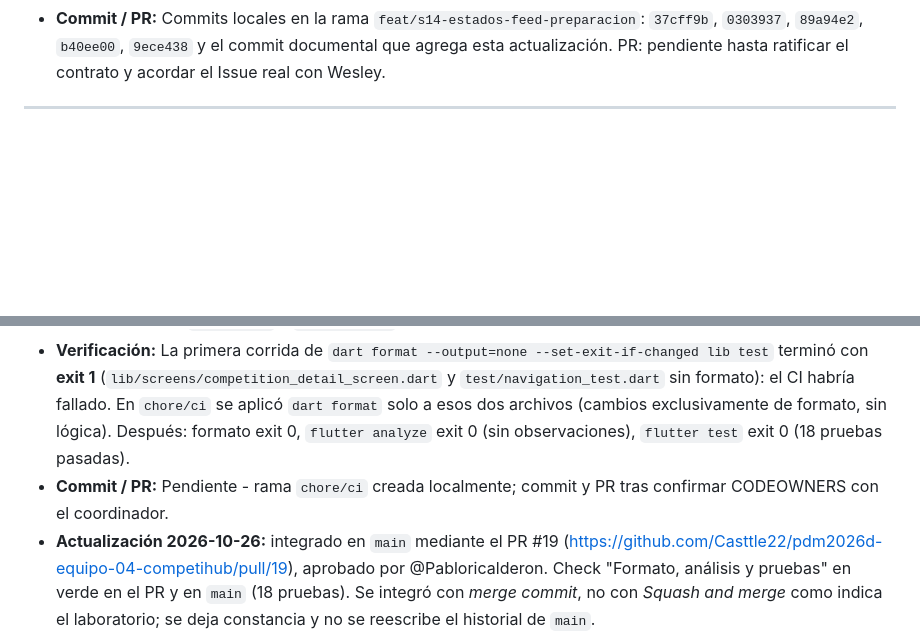
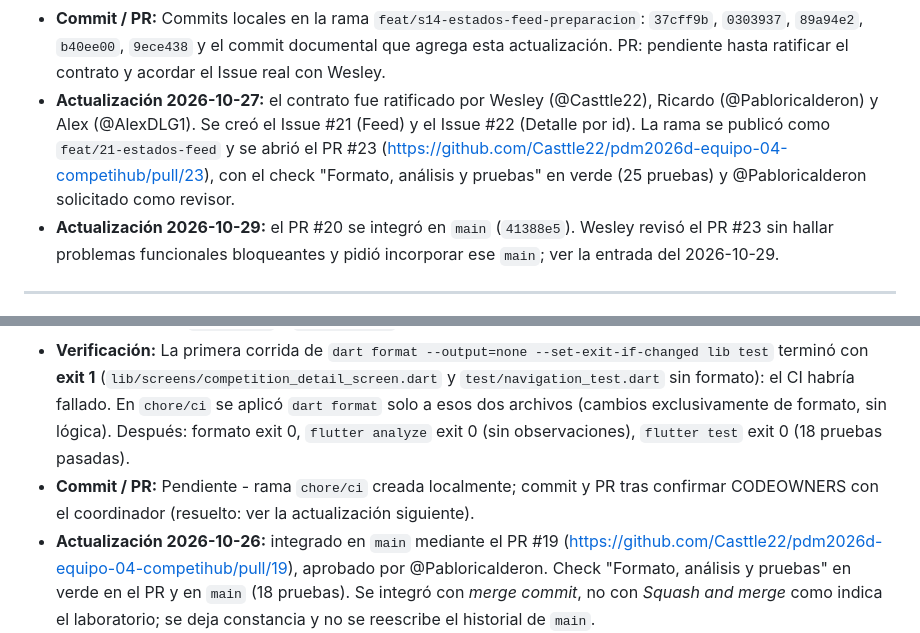
Before and after one commit to Casttle22/pdm2026d-equipo-04-competihub, a Markdown page: docs/bitacora-ia.md, 2 parts joined by grey strips. Rendered like a GitHub page; blank space fills up the shorter version.

```diff
--- a/docs/bitacora-ia.md
+++ b/docs/bitacora-ia.md
@@ -52,6 +67,8 @@ qué especificaste, qué revisaste y qué rechazaste.
 - **Verificación:** Línea base en `main` (`e363382`): `flutter analyze` sin observaciones, `flutter test` 18/18. Tras los cambios: `dart format --output=none --set-exit-if-changed lib test` exit 0, `flutter analyze` sin observaciones, `flutter test` 25/25, `git diff --check` sin observaciones. Prueba de mutación local: al quitar temporalmente `retry: (_, _) => null` de `competenciasProvider`, la prueba de error falló (11 consultas en lugar de 1); se restauró el archivo. Fusión de prueba local con la rama del PR #20 en un worktree temporal: sin conflictos, 28/28 pruebas.
 - **Verificación manual (2026-10-26):** compilación web release de `lib/main.dart` sin cambios, ejecutada en Microsoft Edge 156 (headless, controlado por DevTools, ventana de 412×860): carga de las 6 competencias, filtro Esports (2 resultados), apertura del detalle de `mock-esports-01`, regreso con el filtro Esports conservado y vuelta a Todas. Para cargando, error y vacío se usó un *entrypoint* temporal fuera del repositorio que monta `CompetihubApp` con un repositorio de demostración por override (sin cambiar el repositorio normal): se observaron el indicador de carga, el error con Reintentar (al pulsarlo aparece la carga y luego los datos) y el vacío con Volver a cargar (al pulsarlo aparecen los datos). Capturas conservadas fuera de Git. No verificado visualmente: el vacío por filtro con Ver todas, que la interfaz no produce con datos fijos (lo cubre una prueba widget).
 - **Commit / PR:** Commits locales en la rama `feat/s14-estados-feed-preparacion`: `37cff9b`, `0303937`, `89a94e2`, `b40ee00`, `9ece438` y el commit documental que agrega esta actualización. PR: pendiente hasta ratificar el contrato y acordar el Issue real con Wesley.
+- **Actualización 2026-10-27:** el contrato fue ratificado por Wesley (@Casttle22), Ricardo (@Pabloricalderon) y Alex (@AlexDLG1). Se creó el Issue #21 (Feed) y el Issue #22 (Detalle por id). La rama se publicó como `feat/21-estados-feed` y se abrió el PR #23 (https://github.com/Casttle22/pdm2026d-equipo-04-competihub/pull/23), con el check "Formato, análisis y pruebas" en verde (25 pruebas) y @Pabloricalderon solicitado como revisor.
+- **Actualización 2026-10-29:** el PR #20 se integró en `main` (`41388e5`). Wesley revisó el PR #23 sin hallar problemas funcionales bloqueantes y pidió incorporar ese `main`; ver la entrada del 2026-10-29.
 
 ---
 
@@ -67,5 +84,5 @@ qué especificaste, qué revisaste y qué rechazaste.
   - No se ejecutó `git stash` ni `git checkout --` destructivo: la actualización fue fast-forward limpio sin cambios locales en main.
   - Los archivos `pr_body.md` y `pr_body_5.md` sin seguimiento se mantuvieron intactos.
 - **Verificación:** La primera corrida de `dart format --output=none --set-exit-if-changed lib test` terminó con **exit 1** (`lib/screens/competition_detail_screen.dart` y `test/navigation_test.dart` sin formato): el CI habría fallado. En `chore/ci` se aplicó `dart format` solo a esos dos archivos (cambios exclusivamente de formato, sin lógica). Después: formato exit 0, `flutter analyze` exit 0 (sin observaciones), `flutter test` exit 0 (18 pruebas pasadas).
-- **Commit / PR:** Pendiente - rama `chore/ci` creada localmente; commit y PR tras confirmar CODEOWNERS con el coordinador.
+- **Commit / PR:** Pendiente - rama `chore/ci` creada localmente; commit y PR tras confirmar CODEOWNERS con el coordinador (resuelto: ver la actualización siguiente).
 - **Actualización 2026-10-26:** integrado en `main` mediante el PR #19 (https://github.com/Casttle22/pdm2026d-equipo-04-competihub/pull/19), aprobado por @Pabloricalderon. Check "Formato, análisis y pruebas" en verde en el PR y en `main` (18 pruebas). Se integró con *merge commit*, no con *Squash and merge* como indica el laboratorio; se deja constancia y no se reescribe el historial de `main`.
```
Also changed, not shown: other parts of docs/bitacora-ia.md (+16 -1 lines), docs/architecture/estrategia_estado_datos.md (+8 -4 lines).
